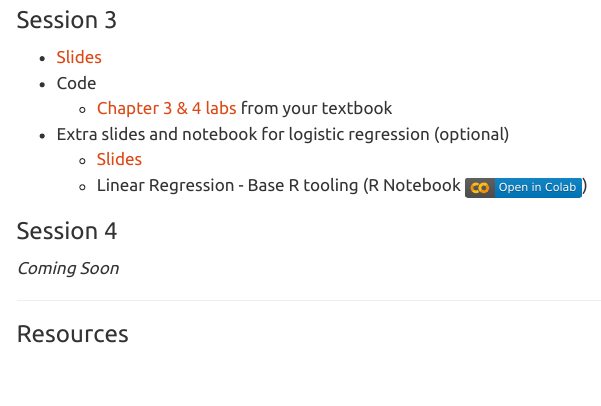
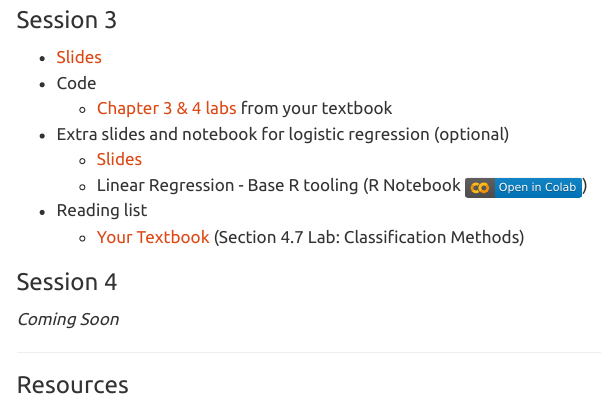
Before and after one commit to tdmdal/r-intro-2024-fall, a Quarto document (index.qmd): the page in a window 1100 px wide, from 970 px down. Rendered offline with R 4.5, knitr and Pandoc in place of Quarto, with nearby package versions; menus at the side of the page are left out.

Commit message:
added session 3 reading list

```diff
--- a/index.qmd
+++ b/index.qmd
@@ -45,6 +45,8 @@ If you encounter technical difficulties installing the software, you can instead
 -   Extra slides and notebook for logistic regression (optional)
     -   [Slides](r_intro_part3_optional.pdf)
     -   Linear Regression - Base R tooling (R Notebook [![](colab-badge.svg)](https://colab.research.google.com/github/tdmdal/r-intro-2024-fall/blob/master/docs/logistic_regression.ipynb))
+-   Reading list
+    -   [Your Textbook](https://www.statlearning.com/) (Section 4.7 Lab: Classification Methods)
 
 
 ### Session 4
```
Also changed, not shown: docs/search.json, 1 other file.
